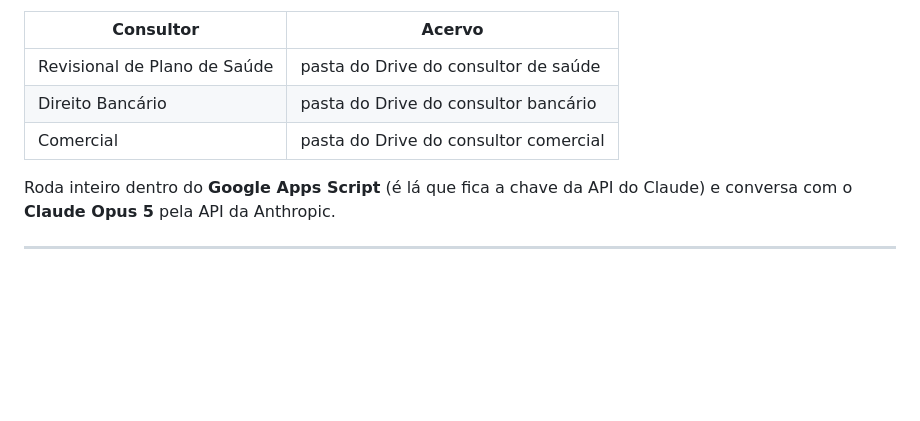
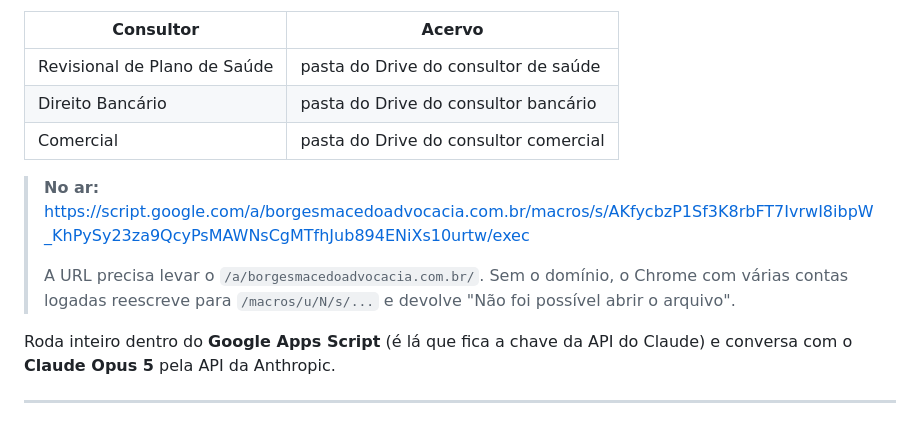
Before and after one commit to borgesmacedoadvocacia/consultores-bm-advocacia, a Markdown page: README.md, the part around the change. Drawn GitHub-style; blank space fills up the shorter version.

Commit message:
Registra a URL do painel no ar no README
Inclui o aviso de que a URL precisa levar o dominio: sem ele, o Chrome com
varias contas logadas reescreve para /macros/u/N/s/... e devolve 404.

Co-Authored-By: Claude Opus 5 <noreply@anthropic.com>

```diff
--- a/README.md
+++ b/README.md
@@ -10,6 +10,11 @@ arquivos que usou.
 | Revisional de Plano de Saúde | pasta do Drive do consultor de saúde |
 | Direito Bancário | pasta do Drive do consultor bancário |
 | Comercial | pasta do Drive do consultor comercial |
+
+> **No ar:** https://script.google.com/a/borgesmacedoadvocacia.com.br/macros/s/AKfycbzP1Sf3K8rbFT7IvrwI8ibpW_KhPySy23za9QcyPsMAWNsCgMTfhJub894ENiXs10urtw/exec
+>
+> A URL precisa levar o `/a/borgesmacedoadvocacia.com.br/`. Sem o domínio, o Chrome com várias
+> contas logadas reescreve para `/macros/u/N/s/...` e devolve "Não foi possível abrir o arquivo".
 
 Roda inteiro dentro do **Google Apps Script** (é lá que fica a chave da API do Claude) e
 conversa com o **Claude Opus 5** pela API da Anthropic.
```
